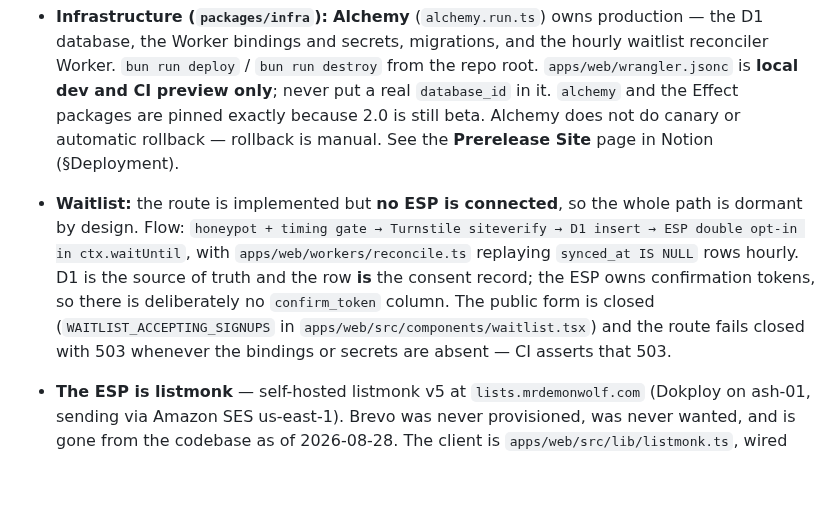
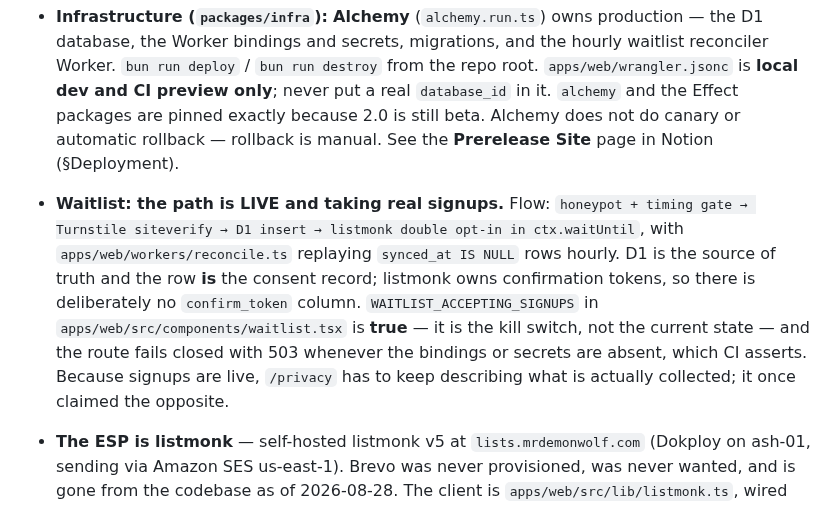
Before and after one commit to MrDemonWolf/conpaws, a Markdown page: CLAUDE.md, the part around the change. Drawn GitHub-style; blank space fills up the shorter version.

Commit message:
docs: the waitlist is live, not dormant
CLAUDE.md described the whole signup path as dormant with no ESP
connected and the public form closed. listmonk has been wired in and
WAITLIST_ACCEPTING_SIGNUPS is true, so a session reading this would
reason about the wrong system -- which is how the privacy policy came to
deny processing that was happening.

Co-Authored-By: Claude Opus 5 <noreply@anthropic.com>

```diff
--- a/CLAUDE.md
+++ b/CLAUDE.md
@@ -56,7 +56,7 @@ are fine as written.
 - **Backend (planned, `apps/server`):** Cloudflare Worker — Hono + tRPC + Better-Auth (pin >=1.6.x, per-request factory), D1 (SQLite/Drizzle), R2 storage, KV cache, Queues. **No RLS in D1** — all authorization happens in the Worker/tRPC layer.
 - **Website (`apps/web`):** Next.js **16.2.12, pinned exactly** — Next 16.3 + OpenNext has an unbounded prefetch loop (opennextjs-cloudflare#1334). Do not bump Next; the pin is not an upgrade candidate until that issue is fixed. It ships to Cloudflare Workers through `@opennextjs/cloudflare` (1.20.2, also pinned exactly).
 - **Infrastructure (`packages/infra`):** **Alchemy** (`alchemy.run.ts`) owns production — the D1 database, the Worker bindings and secrets, migrations, and the hourly waitlist reconciler Worker. `bun run deploy` / `bun run destroy` from the repo root. `apps/web/wrangler.jsonc` is **local dev and CI preview only**; never put a real `database_id` in it. `alchemy` and the Effect packages are pinned exactly because 2.0 is still beta. Alchemy does not do canary or automatic rollback — rollback is manual. See the **Prerelease Site** page in Notion (§Deployment).
-- **Waitlist:** the route is implemented but **no ESP is connected**, so the whole path is dormant by design. Flow: `honeypot + timing gate → Turnstile siteverify → D1 insert → ESP double opt-in in ctx.waitUntil`, with `apps/web/workers/reconcile.ts` replaying `synced_at IS NULL` rows hourly. D1 is the source of truth and the row **is** the consent record; the ESP owns confirmation tokens, so there is deliberately no `confirm_token` column. The public form is closed (`WAITLIST_ACCEPTING_SIGNUPS` in `apps/web/src/components/waitlist.tsx`) and the route fails closed with 503 whenever the bindings or secrets are absent — CI asserts that 503.
+- **Waitlist: the path is LIVE and taking real signups.** Flow: `honeypot + timing gate → Turnstile siteverify → D1 insert → listmonk double opt-in in ctx.waitUntil`, with `apps/web/workers/reconcile.ts` replaying `synced_at IS NULL` rows hourly. D1 is the source of truth and the row **is** the consent record; listmonk owns confirmation tokens, so there is deliberately no `confirm_token` column. `WAITLIST_ACCEPTING_SIGNUPS` in `apps/web/src/components/waitlist.tsx` is **true** — it is the kill switch, not the current state — and the route fails closed with 503 whenever the bindings or secrets are absent, which CI asserts. Because signups are live, `/privacy` has to keep describing what is actually collected; it once claimed the opposite.
 - **The ESP is listmonk** — self-hosted listmonk v5 at `lists.mrdemonwolf.com` (Dokploy on ash-01, sending via Amazon SES us-east-1). Brevo was never provisioned, was never wanted, and is gone from the codebase as of 2026-08-28. The client is `apps/web/src/lib/listmonk.ts`, wired into the signup route and the hourly reconciler. Config is `LISTMONK_BASE_URL`, `LISTMONK_API_USER`, `LISTMONK_API_TOKEN`, `LISTMONK_LIST_ID` (list **3**, the private double opt-in "ConPaws Waitlist"); any missing value makes `readListmonkConfig` return `null`, which is the 503/no-op fail-closed signal. `/api` sits outside Cloudflare Access deliberately, so the API token is the only credential — no Access service token.
 - **Signup is one API call, and that is deliberate.** `POST /api/subscribers` with `preconfirm_subscriptions: false` **already sends the opt-in email** — listmonk's `InsertSubscriber` calls `SendOptinConfirmation` itself for double opt-in lists. Do not add a follow-up `POST /api/subscribers/{id}/optin`; it sends a second email. A **409** (address already known — every one of the six imported subscribers, if they use the form again) is treated as success, because the only way to reach it is an earlier create, and that create already sent the opt-in. Do not "improve" this by looking the subscriber up to re-send: listmonk has no lookup-by-email route, so it would need the `query=` SQL parameter and therefore the **`subscribers:sql_query`** permission — arbitrary read SQL that supersedes all list and subscriber permissions — on a token that lives at the edge. Two further dependencies worth knowing: listmonk's "send opt-in confirmation" setting must stay **on** or signups silently stop mailing anyone, and the API user needs **manage** permission on list 3 or listmonk filters the list out and creates the subscriber with no list and no email, returning 200. Also note listmonk v5 supports only hCaptcha and Altcha, **not Turnstile** — Turnstile stays verified by our own route.
 - **Never write listmonk settings through the API — use the admin UI.** `GET /api/settings` returns each SMTP password **masked** (44 identical characters), not blank. A read-modify-write against `PUT /api/settings` therefore stores the mask *as* the password, and every send fails with `535 Authentication Credentials Invalid`. SES SMTP passwords cannot be retrieved after creation, so recovery means generating new SMTP credentials in the SES console and updating **both** username and password. This is not the same as the documented "blank passwords are preserved by UUID match" behaviour — that holds for the admin UI's own round-trip, not for a hand-rolled API one. Note also that `PUT /api/settings` performs **no validation**: it will happily store an `app.lang` longer than the 6-character limit enforced by `GET /api/lang/:lang` (`cmd/i18n.go`), after which the admin SPA gets a 400 fetching its language pack and renders a blank page — locking you out of the UI you would use to undo it. Broke sending for ~30 minutes on 2026-08-28 this way.
```
